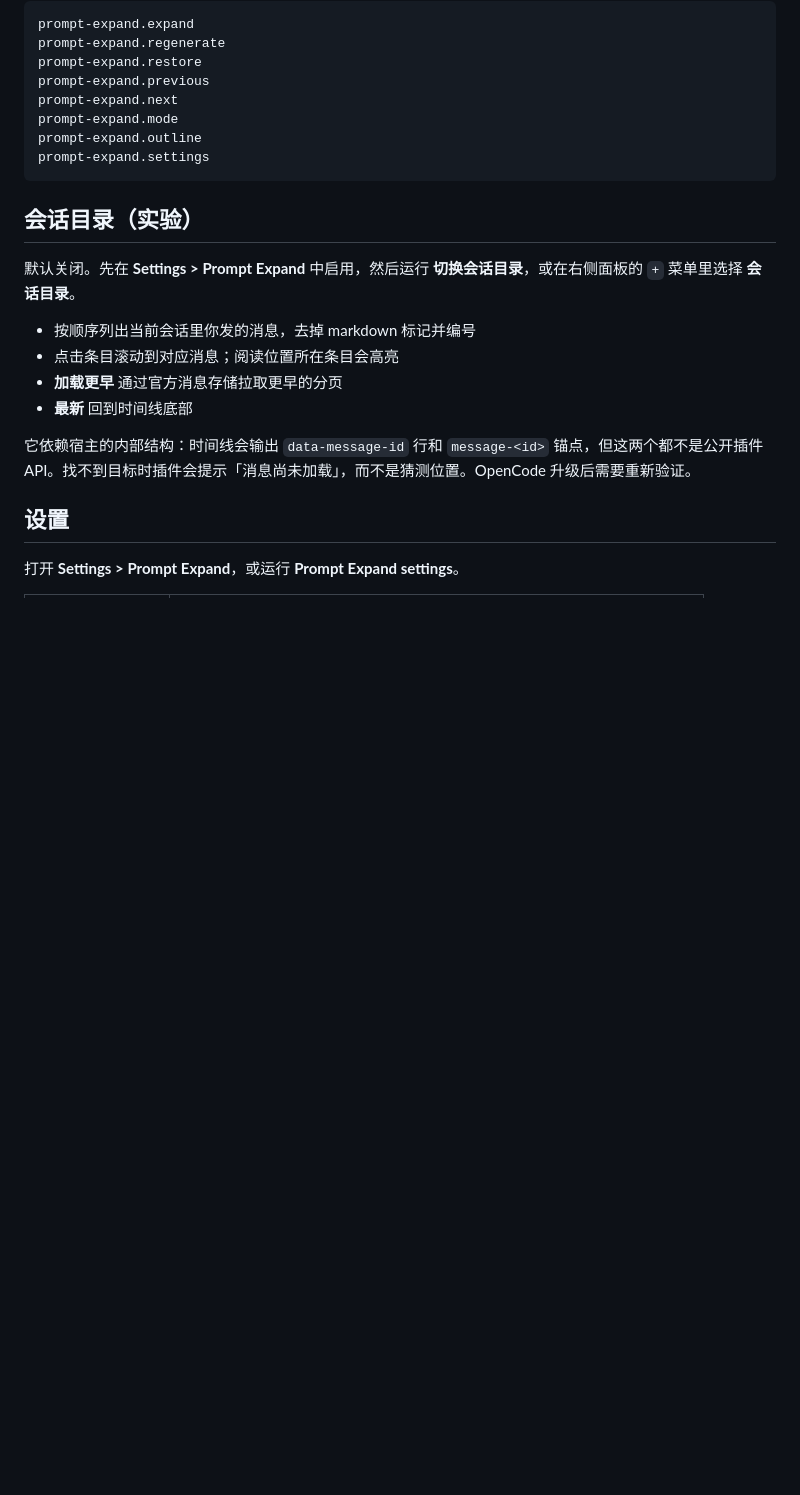
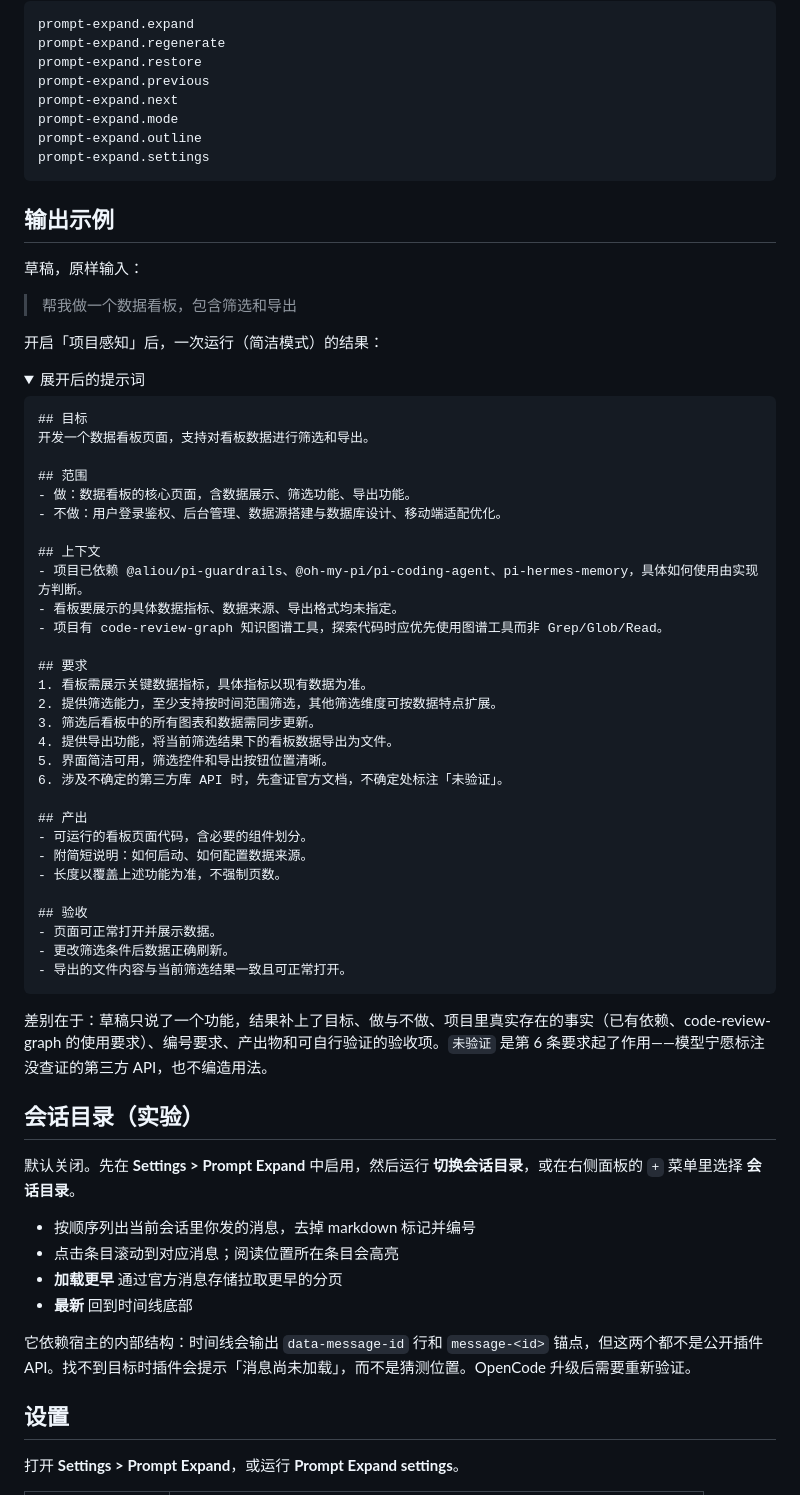
Before and after one commit to rwjxrj/opencode-prompt-optimization, a Markdown page: docs/README.zh-CN.md, the part around one of its changes. Drawn GitHub-style; folded sections open; blank space fills up the shorter version.

````diff
--- a/docs/README.zh-CN.md
+++ b/docs/README.zh-CN.md
@@ -112,6 +129,53 @@ prompt-expand.mode
 prompt-expand.outline
 prompt-expand.settings
 ```
+
+## 输出示例
+
+草稿，原样输入：
+
+> 帮我做一个数据看板，包含筛选和导出
+
+开启「项目感知」后，一次运行（简洁模式）的结果：
+
+<details>
+<summary>展开后的提示词</summary>
+
+```markdown
+## 目标
+开发一个数据看板页面，支持对看板数据进行筛选和导出。
+
+## 范围
+- 做：数据看板的核心页面，含数据展示、筛选功能、导出功能。
+- 不做：用户登录鉴权、后台管理、数据源搭建与数据库设计、移动端适配优化。
+
+## 上下文
+- 项目已依赖 @aliou/pi-guardrails、@oh-my-pi/pi-coding-agent、pi-hermes-memory，具体如何使用由实现方判断。
+- 看板要展示的具体数据指标、数据来源、导出格式均未指定。
+- 项目有 code-review-graph 知识图谱工具，探索代码时应优先使用图谱工具而非 Grep/Glob/Read。
+
+## 要求
+1. 看板需展示关键数据指标，具体指标以现有数据为准。
+2. 提供筛选能力，至少支持按时间范围筛选，其他筛选维度可按数据特点扩展。
+3. 筛选后看板中的所有图表和数据需同步更新。
+4. 提供导出功能，将当前筛选结果下的看板数据导出为文件。
+5. 界面简洁可用，筛选控件和导出按钮位置清晰。
+6. 涉及不确定的第三方库 API 时，先查证官方文档，不确定处标注「未验证」。
+
+## 产出
+- 可运行的看板页面代码，含必要的组件划分。
+- 附简短说明：如何启动、如何配置数据来源。
+- 长度以覆盖上述功能为准，不强制页数。
+
+## 验收
+- 页面可正常打开并展示数据。
+- 更改筛选条件后数据正确刷新。
+- 导出的文件内容与当前筛选结果一致且可正常打开。
+```
+
+</details>
+
+差别在于：草稿只说了一个功能，结果补上了目标、做与不做、项目里真实存在的事实（已有依赖、code-review-graph 的使用要求）、编号要求、产出物和可自行验证的验收项。`未验证` 是第 6 条要求起了作用——模型宁愿标注没查证的第三方 API，也不编造用法。
 
 ## 会话目录（实验）
 
````
Also changed, not shown: other parts of docs/README.zh-CN.md (+17 -0 lines), README.md (+64 -0 lines), assets/featured.png, assets/screenshots/composer-idle.png (added), assets/screenshots/composer-loading.png (added), assets/screenshots/settings-en.png (added), assets/screenshots/settings-zh-picker.png (added), assets/screenshots/settings-zh.png (added), 1 other file.
